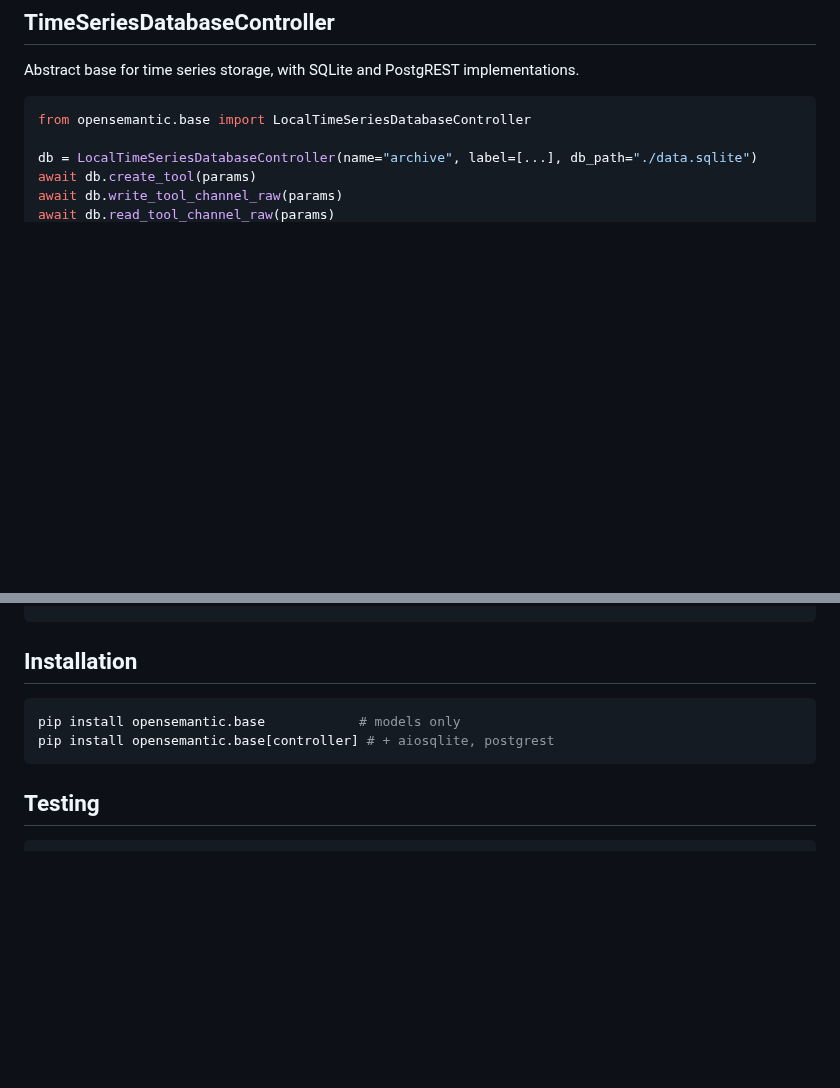
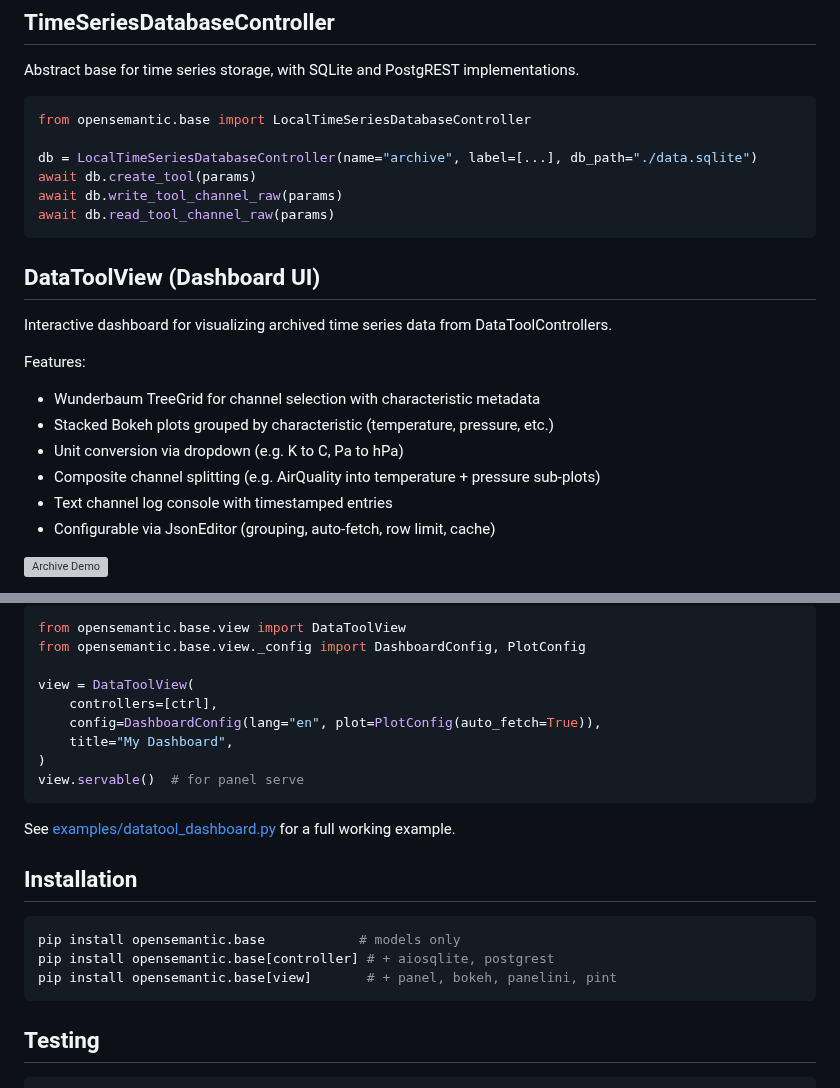
Before and after one commit to OpenSemanticWorld-Packages/opensemantic.base-python, a Markdown page: README.md, 2 parts joined by grey strips. Drawn GitHub-style; blank space fills up the shorter version; grey boxes are pictures that could not be loaded.

Commit message:
docs: add DataToolView screenshots and demo GIF to README

````diff
--- a/README.md
+++ b/README.md
@@ -94,3 +94,17 @@ await db.write_tool_channel_raw(params)
 await db.read_tool_channel_raw(params)
 ```
 
+## DataToolView (Dashboard UI)
+
+Interactive dashboard for visualizing archived time series data from DataToolControllers.
+
+Features:
+- Wunderbaum TreeGrid for channel selection with characteristic metadata
+- Stacked Bokeh plots grouped by characteristic (temperature, pressure, etc.)
+- Unit conversion via dropdown (e.g. K to C, Pa to hPa)
+- Composite channel splitting (e.g. AirQuality into temperature + pressure sub-plots)
+- Text channel log console with timestamped entries
+- Configurable via JsonEditor (grouping, auto-fetch, row limit, cache)
+
+![Archive Demo](docs/archive_demo.gif)
+
@@ -97,8 +125,23 @@ await db.read_tool_channel_raw(params)
+```python
+from opensemantic.base.view import DataToolView
+from opensemantic.base.view._config import DashboardConfig, PlotConfig
+
+view = DataToolView(
+    controllers=[ctrl],
+    config=DashboardConfig(lang="en", plot=PlotConfig(auto_fetch=True)),
+    title="My Dashboard",
+)
+view.servable()  # for panel serve
+```
+
+See [examples/datatool_dashboard.py](examples/datatool_dashboard.py) for a full working example.
+
 ## Installation
 
 ```bash
 pip install opensemantic.base            # models only
 pip install opensemantic.base[controller] # + aiosqlite, postgrest
+pip install opensemantic.base[view]       # + panel, bokeh, panelini, pint
 ```
 
 ## Testing
````
Also changed, not shown: other parts of README.md (+14 -0 lines), docs/screenshot_archive_plots.png (added), docs/screenshot_log_console.png (added), docs/screenshot_unit_switch.png (added), 2 other files.
